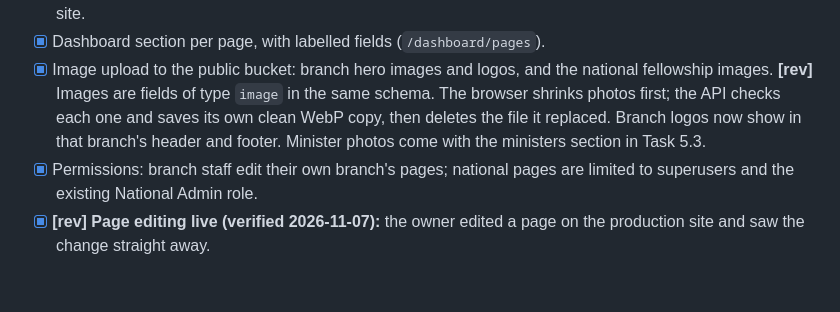
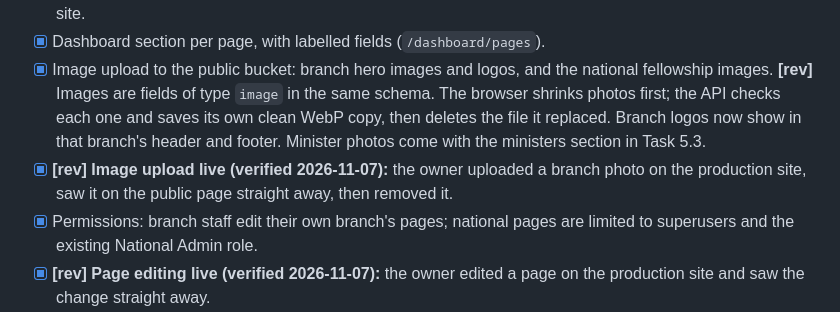
Before and after one commit to TGSMk21/Uniting-Presbyterian-Church-Of-Zambia-Website, a Markdown page: AGENT_EXECUTION_PLAN.md, the part around the change. Drawn GitHub-style; blank space fills up the shorter version.

Commit message:
Record image upload as verified live
Co-Authored-By: Claude Opus 5.5 <noreply@anthropic.com>

```diff
--- a/AGENT_EXECUTION_PLAN.md
+++ b/AGENT_EXECUTION_PLAN.md
@@ -427,6 +427,7 @@ Most page wording is hard-coded today: on the national site, the landing page (h
 - [x] Seed it with today's wording, and keep the current text as a fallback, so no page goes blank and nothing changes until someone edits it. **[rev]** Unedited national pages were compared word for word with the live site.
 - [x] Dashboard section per page, with labelled fields (`/dashboard/pages`).
 - [x] Image upload to the public bucket: branch hero images and logos, and the national fellowship images. **[rev]** Images are fields of type `image` in the same schema. The browser shrinks photos first; the API checks each one and saves its own clean WebP copy, then deletes the file it replaced. Branch logos now show in that branch's header and footer. Minister photos come with the ministers section in Task 5.3.
+- [x] **[rev] Image upload live (verified 2026-11-07):** the owner uploaded a branch photo on the production site, saw it on the public page straight away, then removed it.
 - [x] Permissions: branch staff edit their own branch's pages; national pages are limited to superusers and the existing National Admin role.
 - [x] **[rev] Page editing live (verified 2026-11-07):** the owner edited a page on the production site and saw the change straight away.
 - [x] Make saved edits appear straight away: the website caches API answers for an hour. **[rev]** Saves go through the website's server, so it clears the cache tag itself (`updateTag`) and no extra endpoint is needed.
```
